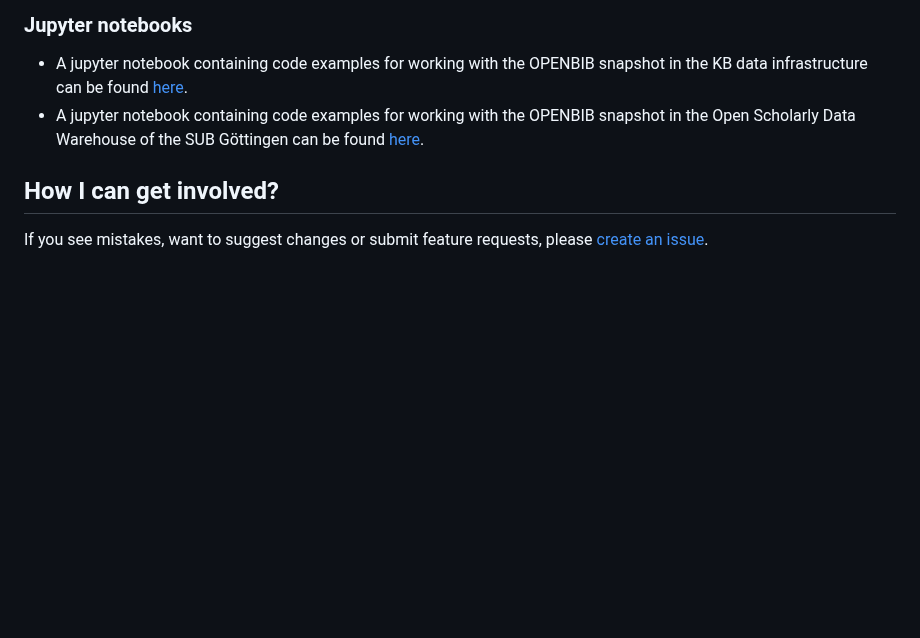
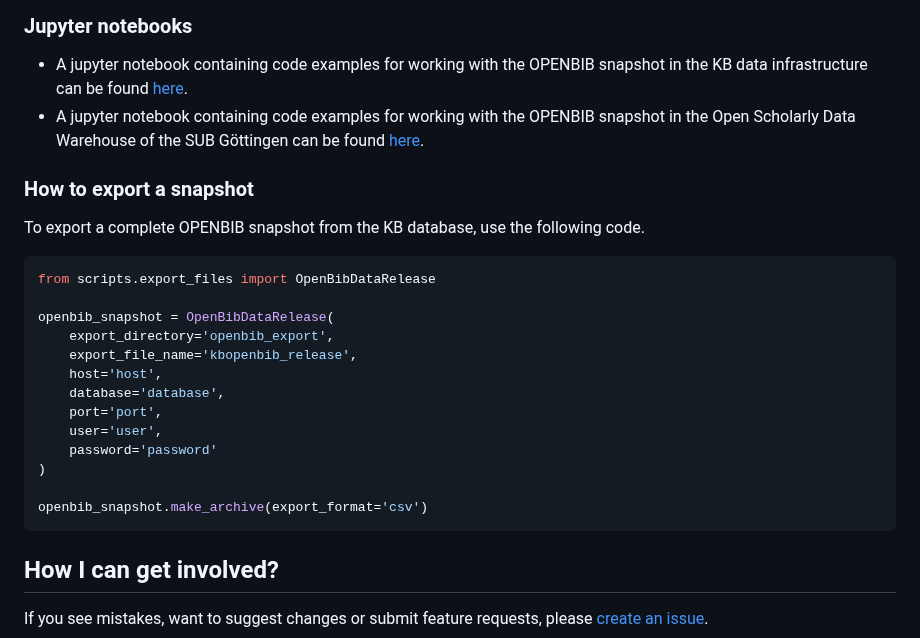
Before and after one commit to kbopenbib/kbopenbib_data, a Markdown page: README.md, the part around the change. Drawn GitHub-style; blank space fills up the shorter version.

Commit message:
add python export script example

````diff
--- a/README.md
+++ b/README.md
@@ -94,6 +94,27 @@ found [here](examples/kb_notebook.ipynb).
 - A jupyter notebook containing code examples for working with the OPENBIB snapshot in the Open Scholarly
 Data Warehouse of the SUB Göttingen can be found [here](examples/bigquery_notebook.ipynb).
 
+### How to export a snapshot
+
+To export a complete OPENBIB snapshot from the KB database, use the
+following code.
+
+```python
+from scripts.export_files import OpenBibDataRelease
+
+openbib_snapshot = OpenBibDataRelease(
+    export_directory='openbib_export',
+    export_file_name='kbopenbib_release',
+    host='host',
+    database='database',
+    port='port',
+    user='user',
+    password='password'
+)
+
+openbib_snapshot.make_archive(export_format='csv')
+```
+
 ## How I can get involved?
 
 If you see mistakes, want to suggest changes or submit feature requests, please
````
